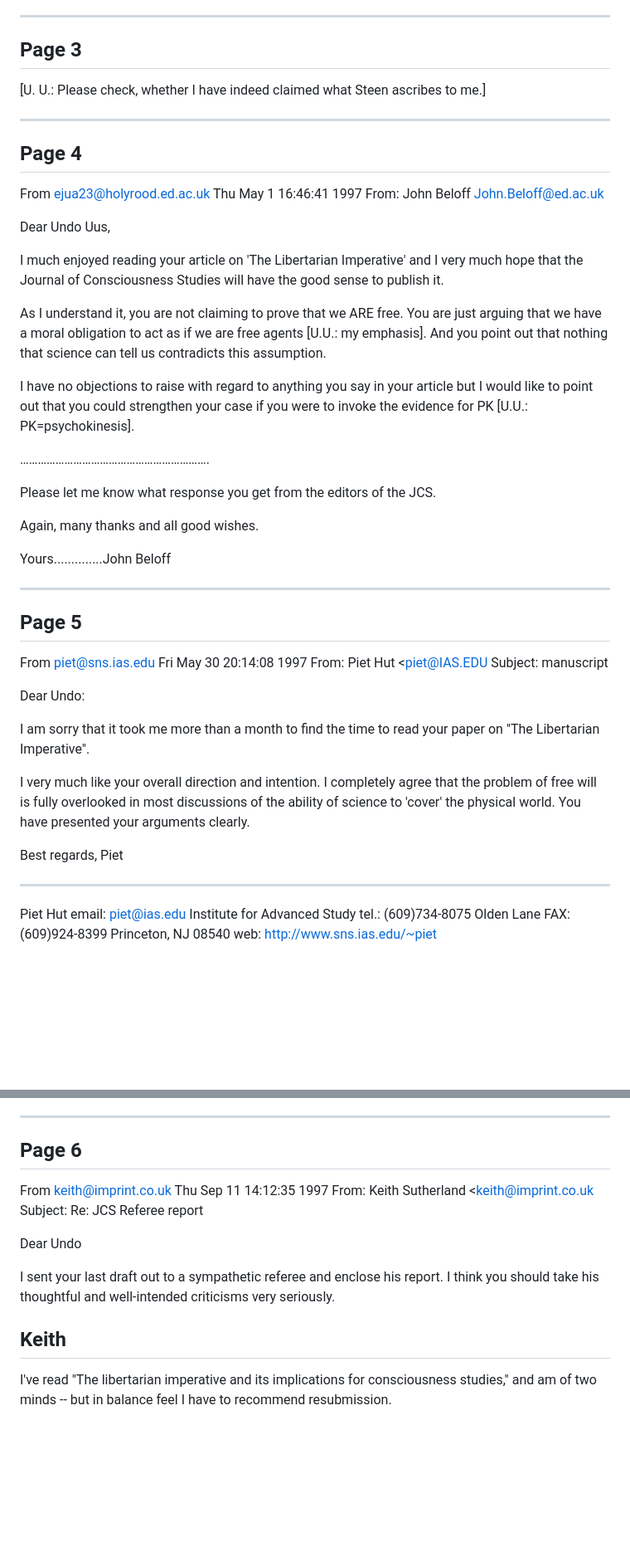
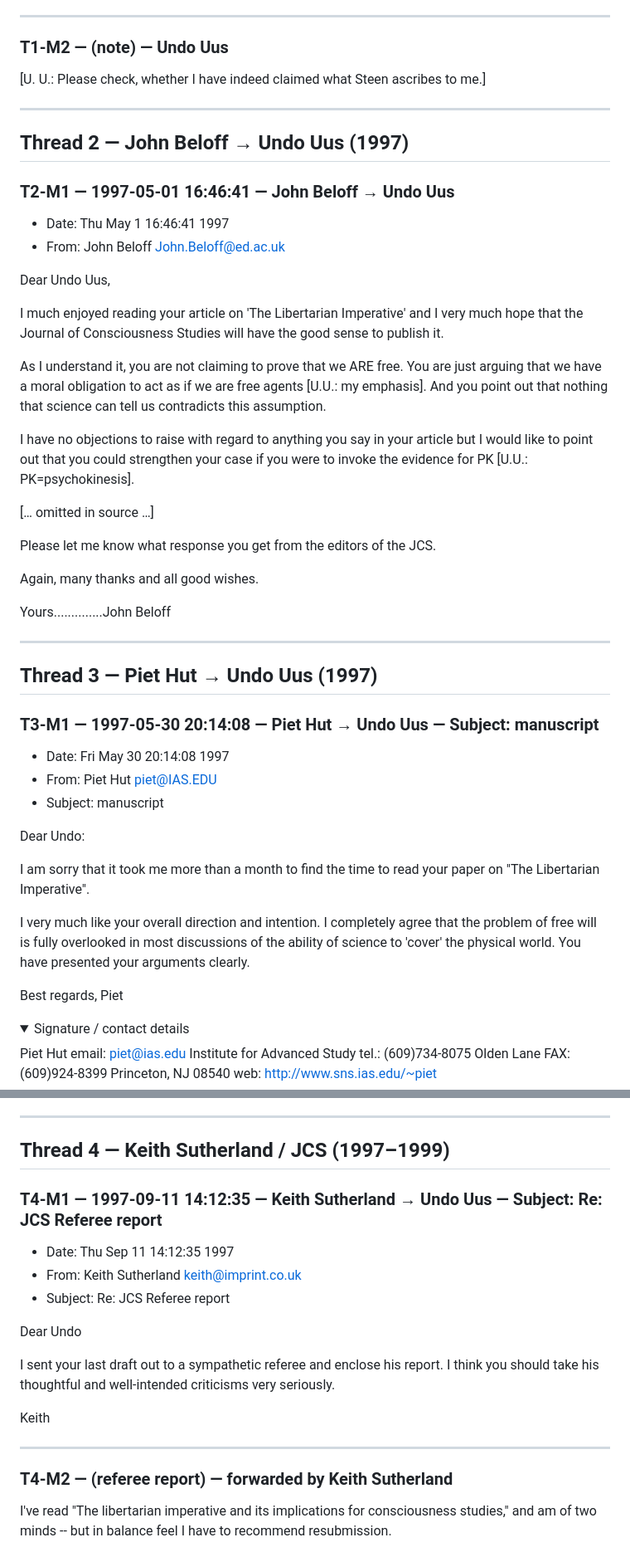
Before and after one commit to erikuus/undo-uus-libertarian-imperative, a Markdown page: markdown-reader/Responses-to-Imperative.md, 2 parts joined by grey strips. Shown at 83% size. Rendered like a GitHub page; folded sections open; blank space fills up the shorter version.

```diff
--- a/markdown-reader/Responses-to-Imperative.md
+++ b/markdown-reader/Responses-to-Imperative.md
@@ -37,16 +47,21 @@ The crux of this argument lies in pointi ng to the fact that if the dynamics of
 
 ---
 
-## Page 3
+<a id="t1-m2"></a>
+### T1-M2 — (note) — Undo Uus
 
 [U. U.: Please check, whether I have indeed claimed what Steen ascribes to me.]
 
 ---
 
-## Page 4
+<a id="thread-2"></a>
+## Thread 2 — John Beloff → Undo Uus (1997)
 
-From ejua23@holyrood.ed.ac.uk Thu May 1 16:46:41 1997
-From: John Beloff <John.Beloff@ed.ac.uk>
+<a id="t2-m1"></a>
+### T2-M1 — 1997-05-01 16:46:41 — John Beloff → Undo Uus
+
+- Date: Thu May 1 16:46:41 1997
+- From: John Beloff <John.Beloff@ed.ac.uk>
 
 Dear Undo Uus,
 
@@ -56,7 +71,7 @@ As I understand it, you are not claiming to prove that we ARE free. You are just
 
 I have no objections to raise with regard to anything you say in your article but I would like to point out that you could strengthen your case if you were to invoke the evidence for PK [U.U.: PK=psychokinesis].
 
-……………………………………………………….
+[… omitted in source …]
 
 Please let me know what response you get from the editors of the JCS.
 
@@ -66,11 +81,15 @@ Yours..............John Beloff
 
 ---
 
-## Page 5
+<a id="thread-3"></a>
+## Thread 3 — Piet Hut → Undo Uus (1997)
 
-From piet@sns.ias.edu Fri May 30 20:14:08 1997
-From: Piet Hut <piet@IAS.EDU
-Subject: manuscript
+<a id="t3-m1"></a>
+### T3-M1 — 1997-05-30 20:14:08 — Piet Hut → Undo Uus — Subject: manuscript
+
+- Date: Fri May 30 20:14:08 1997
+- From: Piet Hut <piet@IAS.EDU>
+- Subject: manuscript
 
 Dear Undo:
 
@@ -80,5 +99,7 @@ I very much like your overall direction and intention. I completely agree that t
 
 Best regards, Piet
 
----
+<details>
+<summary>Signature / contact details</summary>
+
 Piet Hut email: piet@ias.edu Institute for Advanced Study tel.: (609)734-8075 Olden Lane FAX: (609)924-8399 Princeton, NJ 08540 web: http://www.sns.ias.edu/~piet
@@ -85,18 +107,26 @@ Piet Hut email: piet@ias.edu Institute for Advanced Study tel.: (609)734-8075 Ol
 
 ---
 
-## Page 6
+<a id="thread-4"></a>
+## Thread 4 — Keith Sutherland / JCS (1997–1999)
 
-From keith@imprint.co.uk Thu Sep 11 14:12:35 1997
-From: Keith Sutherland <keith@imprint.co.uk
-Subject: Re: JCS Referee report
+<a id="t4-m1"></a>
+### T4-M1 — 1997-09-11 14:12:35 — Keith Sutherland → Undo Uus — Subject: Re: JCS Referee report
+
+- Date: Thu Sep 11 14:12:35 1997
+- From: Keith Sutherland <keith@imprint.co.uk>
+- Subject: Re: JCS Referee report
 
 Dear Undo
 
 I sent your last draft out to a sympathetic referee and enclose his report. I think you should take his thoughtful and well-intended criticisms very seriously.
 
 Keith
+
 ---
+
+<a id="t4-m2"></a>
+### T4-M2 — (referee report) — forwarded by Keith Sutherland
 
 I've read "The libertarian imperative and its implications for consciousness studies," and am of two minds -- but in balance feel I have to recommend resubmission.
 
```
Also changed, not shown: other parts of markdown-reader/Responses-to-Imperative.md (+118 -66 lines), 1 other file.
